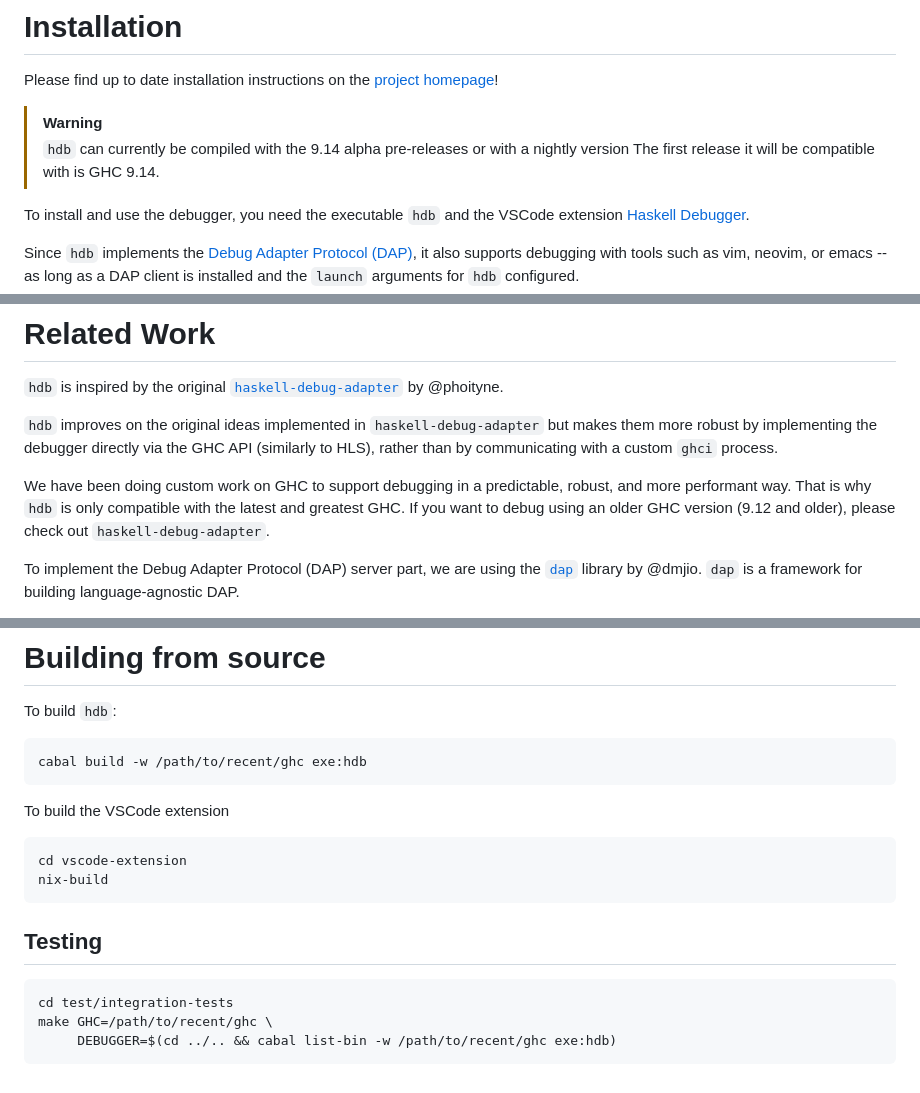
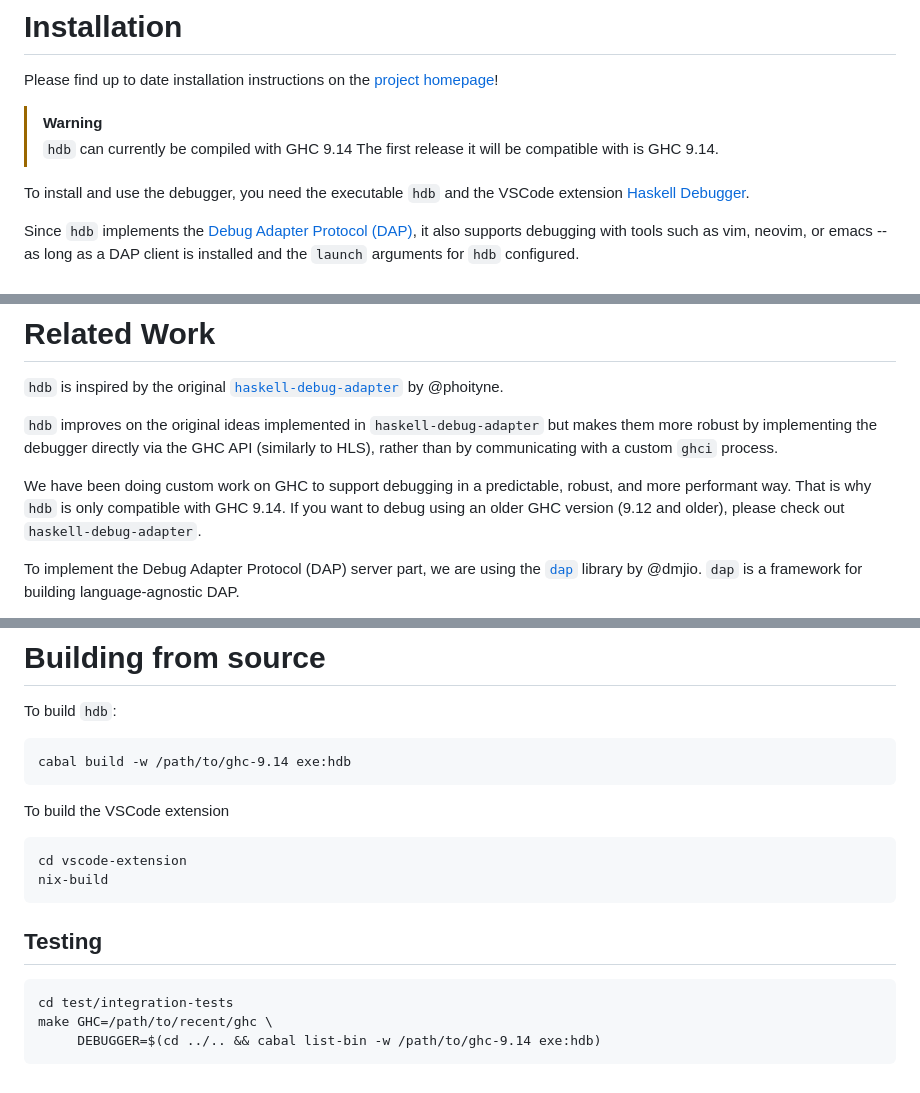
Before and after one commit to well-typed/haskell-debugger, a Markdown page: README.md, 3 parts joined by grey strips. GitHub-like rendering.

Commit message:
Update README.md for GHC 9.14

````diff
--- a/README.md
+++ b/README.md
@@ -10,7 +10,7 @@ Please find up to date installation instructions on the
 [project homepage](https://well-typed.github.io/haskell-debugger/)!
 
 > [!WARNING]
-> `hdb` can currently be compiled with the 9.14 alpha pre-releases or with a nightly version
+> `hdb` can currently be compiled with GHC 9.14
 > The first release it will be compatible with is GHC 9.14.
 
 To install and use the debugger, you need the executable `hdb`
@@ -76,7 +76,7 @@ custom `ghci` process.
 
 We have been doing custom work on GHC to support debugging in a predictable,
 robust, and more performant way. That is why `hdb` is only
-compatible with the latest and greatest GHC. If you want to debug using an older
+compatible with GHC 9.14. If you want to debug using an older
 GHC version (9.12 and older), please check out `haskell-debug-adapter`.
 
 To implement the Debug Adapter Protocol (DAP) server part, we are using the
@@ -151,7 +151,7 @@ built-in version in memory.
 
 To build `hdb`:
 ```
-cabal build -w /path/to/recent/ghc exe:hdb
+cabal build -w /path/to/ghc-9.14 exe:hdb
 ```
 
 To build the VSCode extension
@@ -165,5 +165,5 @@ nix-build
 ```
 cd test/integration-tests
 make GHC=/path/to/recent/ghc \
-     DEBUGGER=$(cd ../.. && cabal list-bin -w /path/to/recent/ghc exe:hdb)
+     DEBUGGER=$(cd ../.. && cabal list-bin -w /path/to/ghc-9.14 exe:hdb)
 ```
````
Also changed, not shown: vscode-extension/README.md (+2 -2 lines).
